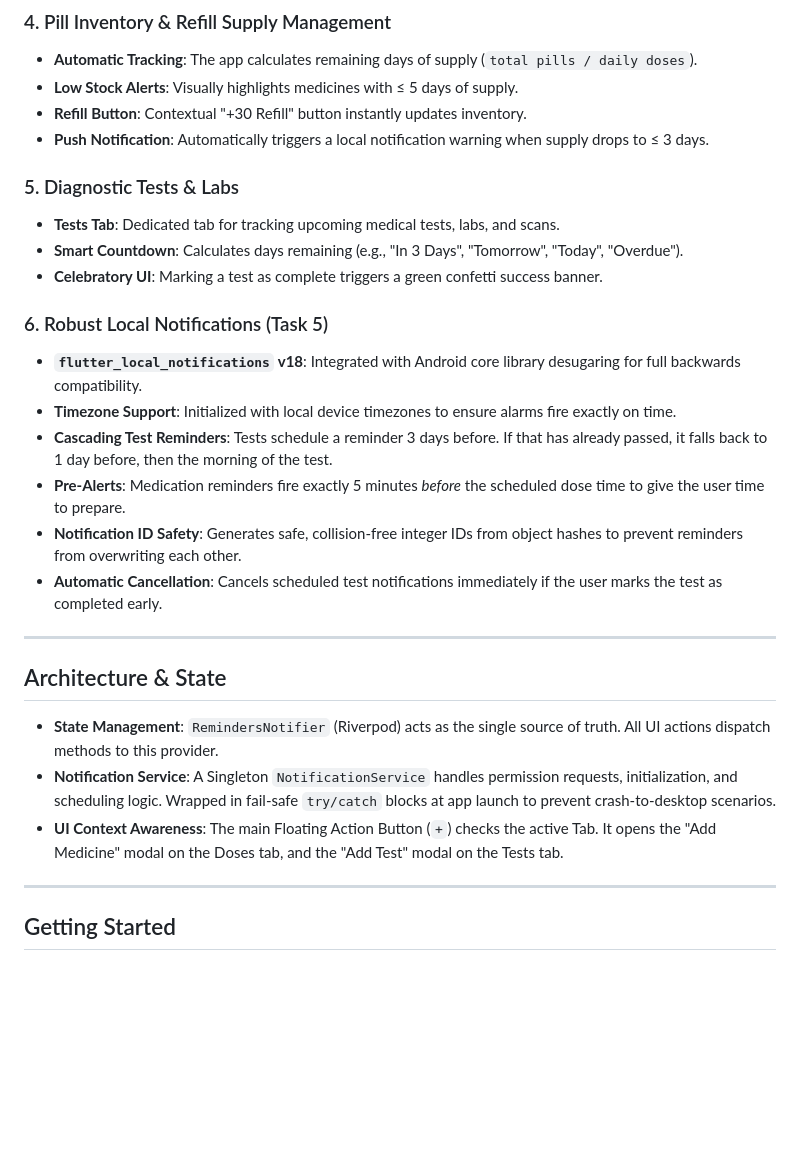
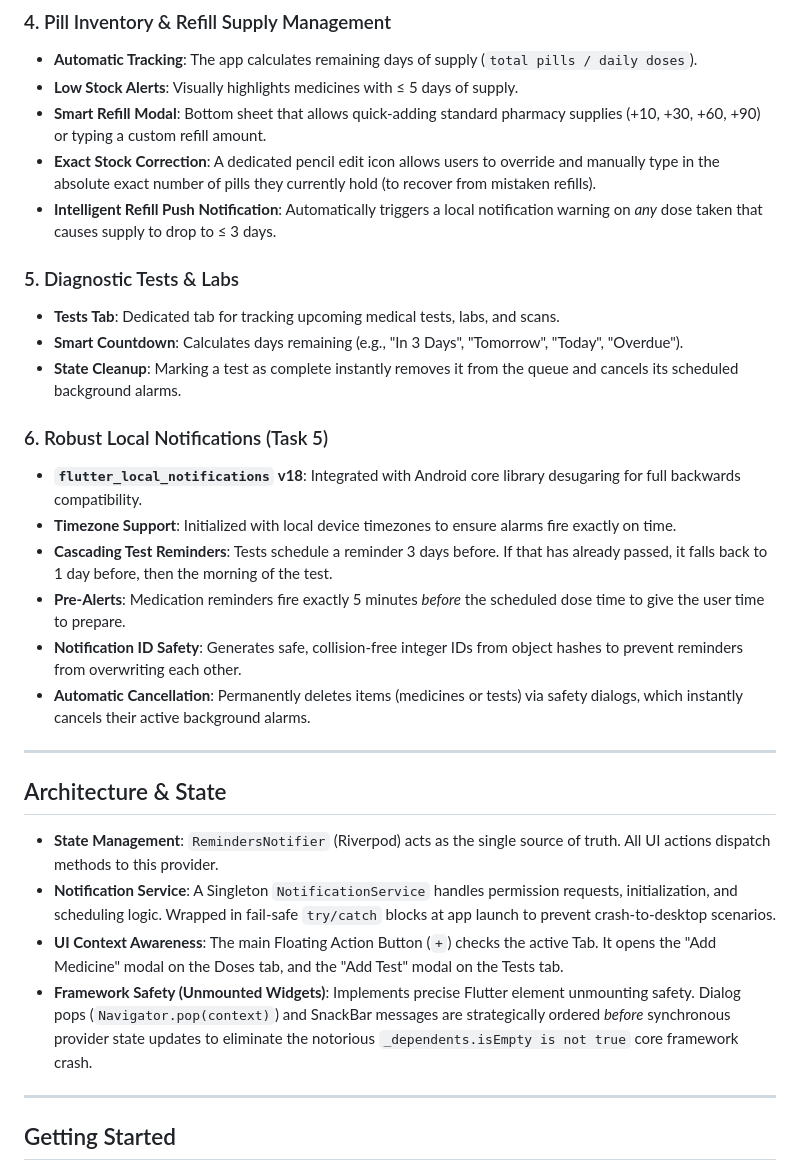
Before and after one commit to vistacortexadmin-blip/new-app-changes, a Markdown page: README.md, the part around the change. GitHub-like rendering; blank space fills up the shorter version.

Commit message:
docs: Update README with the final Task 4 and Task 5 features including UI improvements and Framework Safety fixes

```diff
--- a/README.md
+++ b/README.md
@@ -25,13 +25,14 @@ This document covers the implementation of **Task 4 (Health Adherence & UI)** an
 ### 4. Pill Inventory & Refill Supply Management
 - **Automatic Tracking**: The app calculates remaining days of supply (`total pills / daily doses`).
 - **Low Stock Alerts**: Visually highlights medicines with ≤ 5 days of supply.
-- **Refill Button**: Contextual "+30 Refill" button instantly updates inventory.
-- **Push Notification**: Automatically triggers a local notification warning when supply drops to ≤ 3 days.
+- **Smart Refill Modal**: Bottom sheet that allows quick-adding standard pharmacy supplies (+10, +30, +60, +90) or typing a custom refill amount.
+- **Exact Stock Correction**: A dedicated pencil edit icon allows users to override and manually type in the absolute exact number of pills they currently hold (to recover from mistaken refills).
+- **Intelligent Refill Push Notification**: Automatically triggers a local notification warning on *any* dose taken that causes supply to drop to ≤ 3 days.
 
 ### 5. Diagnostic Tests & Labs
 - **Tests Tab**: Dedicated tab for tracking upcoming medical tests, labs, and scans.
 - **Smart Countdown**: Calculates days remaining (e.g., "In 3 Days", "Tomorrow", "Today", "Overdue").
-- **Celebratory UI**: Marking a test as complete triggers a green confetti success banner.
+- **State Cleanup**: Marking a test as complete instantly removes it from the queue and cancels its scheduled background alarms.
 
 ### 6. Robust Local Notifications (Task 5)
 - **`flutter_local_notifications` v18**: Integrated with Android core library desugaring for full backwards compatibility.
@@ -39,7 +40,7 @@ This document covers the implementation of **Task 4 (Health Adherence & UI)** an
 - **Cascading Test Reminders**: Tests schedule a reminder 3 days before. If that has already passed, it falls back to 1 day before, then the morning of the test.
 - **Pre-Alerts**: Medication reminders fire exactly 5 minutes *before* the scheduled dose time to give the user time to prepare.
 - **Notification ID Safety**: Generates safe, collision-free integer IDs from object hashes to prevent reminders from overwriting each other.
-- **Automatic Cancellation**: Cancels scheduled test notifications immediately if the user marks the test as completed early.
+- **Automatic Cancellation**: Permanently deletes items (medicines or tests) via safety dialogs, which instantly cancels their active background alarms.
 
 ---
 
@@ -48,6 +49,7 @@ This document covers the implementation of **Task 4 (Health Adherence & UI)** an
 - **State Management**: `RemindersNotifier` (Riverpod) acts as the single source of truth. All UI actions dispatch methods to this provider.
 - **Notification Service**: A Singleton `NotificationService` handles permission requests, initialization, and scheduling logic. Wrapped in fail-safe `try/catch` blocks at app launch to prevent crash-to-desktop scenarios.
 - **UI Context Awareness**: The main Floating Action Button (`+`) checks the active Tab. It opens the "Add Medicine" modal on the Doses tab, and the "Add Test" modal on the Tests tab.
+- **Framework Safety (Unmounted Widgets)**: Implements precise Flutter element unmounting safety. Dialog pops (`Navigator.pop(context)`) and SnackBar messages are strategically ordered *before* synchronous provider state updates to eliminate the notorious `_dependents.isEmpty is not true` core framework crash.
 
 ---
 
```
